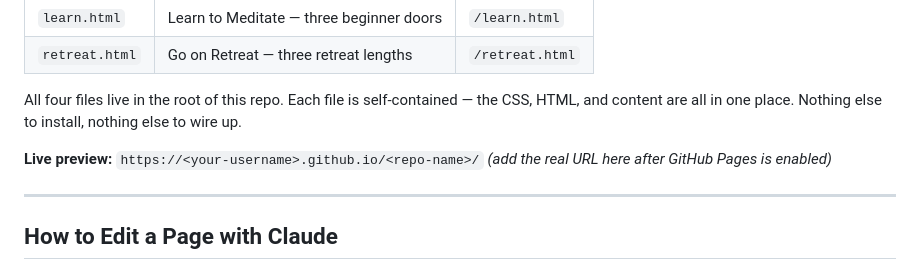
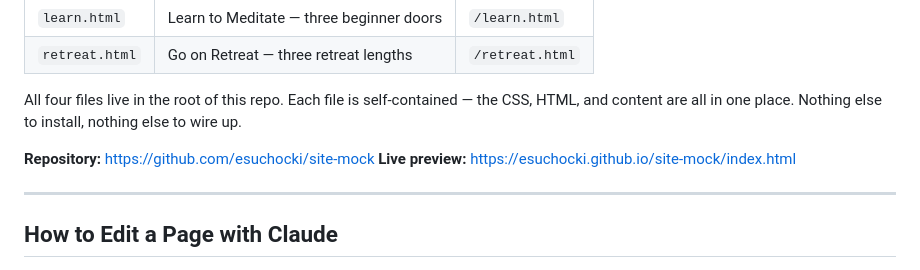
Before and after one commit to esuchocki/site-mock, a Markdown page: README.md, the part around the change. GitHub-like rendering.

```diff
--- a/README.md
+++ b/README.md
@@ -13,7 +13,8 @@ A working mockup of a redesigned Karmê Chöling website. Four pages, all static
 
 All four files live in the root of this repo. Each file is self-contained — the CSS, HTML, and content are all in one place. Nothing else to install, nothing else to wire up.
 
-**Live preview:** `https://<your-username>.github.io/<repo-name>/` *(add the real URL here after GitHub Pages is enabled)*
+**Repository:** https://github.com/esuchocki/site-mock
+**Live preview:** https://esuchocki.github.io/site-mock/index.html
 
 ---
 
```
